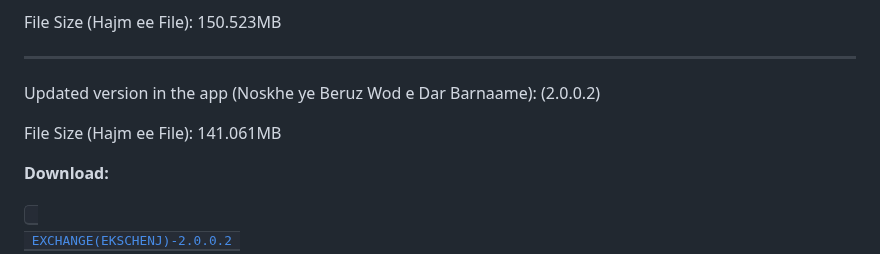
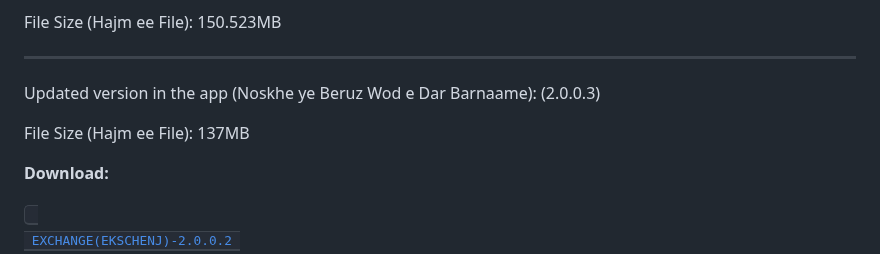
Before and after one commit to mohamadhasansalmaaniyaan72/Exchange, a Markdown page: README.md, the part around the change. Rendered like a GitHub page.

```diff
--- a/README.md
+++ b/README.md
@@ -159,9 +159,9 @@ Setup version (Noskhe ye Nasbi): 2.0.0.2
 File Size (Hajm ee File): 150.523MB
 
 ---------------------------------------------------------
-Updated version in the app (Noskhe ye Beruz Wod e Dar Barnaame): (2.0.0.2)
+Updated version in the app (Noskhe ye Beruz Wod e Dar Barnaame): (2.0.0.3)
 
-File Size (Hajm ee File): 141.061MB
+File Size (Hajm ee File): 137MB
 
 <strong>Download:</strong>
 
```
